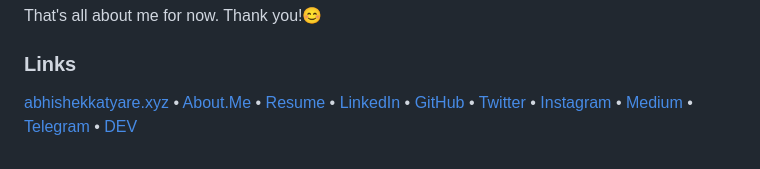
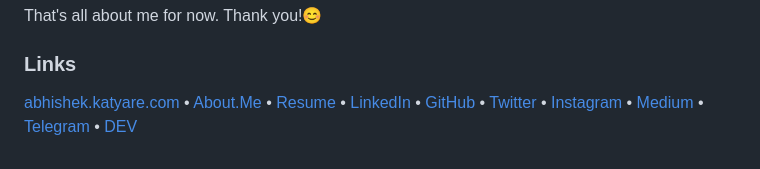
Before and after one commit to abhishekkatyare/abhishekkatyare, a Markdown page: README.md, the part around the change. Drawn GitHub-style.

Commit message:
Update README.md
Added Newly Created Website URL

```diff
--- a/README.md
+++ b/README.md
@@ -15,7 +15,7 @@ Apart from technology and entrepreneurship, I also have other interests and hobb
 That's all about me for now. Thank you!😊
 
 ### __Links__
-[abhishekkatyare.xyz](https://www.abhishekkatyare.xyz/) •
+[abhishek.katyare.com](https://abhishek.katyare.com/) •
 [About.Me](https://abhishekkatyare.github.io/) •
 [Resume](https://abhishekkatyare.github.io/resume) •
 [LinkedIn](http://www.linkedin.com/in/abhishekkatyare) •
```
